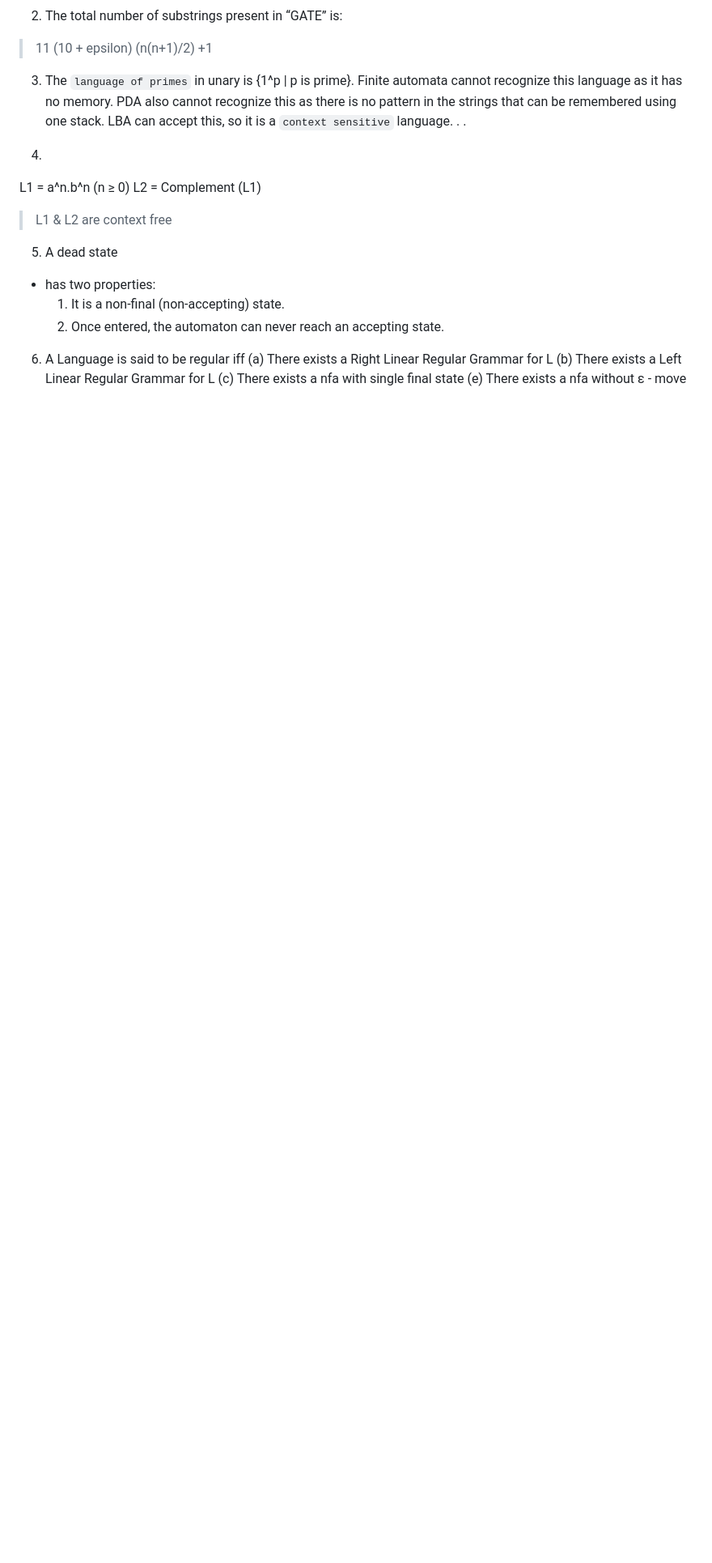
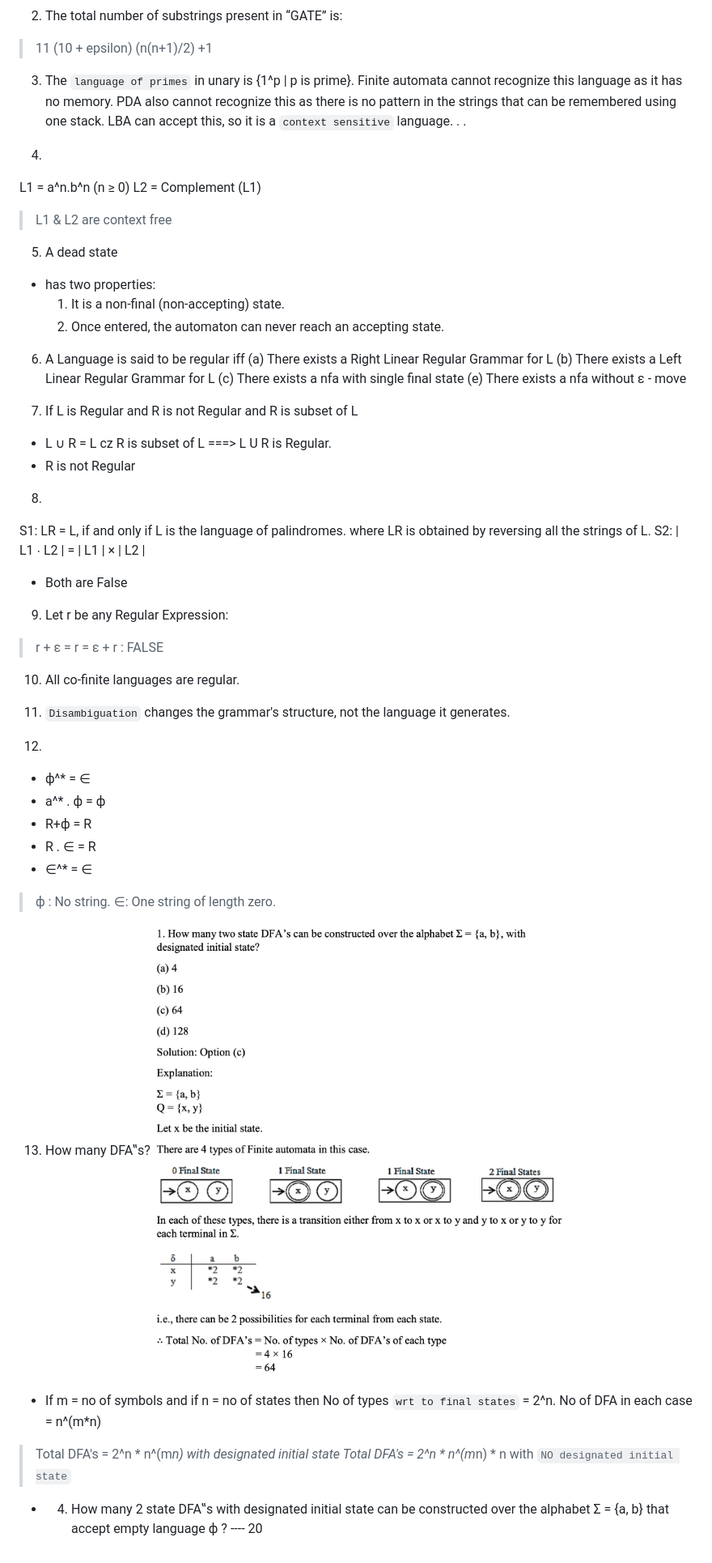
Before and after one commit to Akasho09/gate27, a Markdown page: TOC/1.md, the part around the change. Shown at 81% size. Rendered like a GitHub page; pictures changed too: TOC/image.png (added); blank space fills up the shorter version.

```diff
--- a/TOC/1.md
+++ b/TOC/1.md
@@ -30,3 +30,45 @@ L2 = Complement (L1)
 (b) There exists a Left Linear Regular Grammar for L
 (c) There exists a nfa with single final state
 (e) There exists a nfa without ԑ - move
+
+7. If L is Regular and R is not Regular and R is subset of L
+- L ∪ R = L cz R is subset of L ===> L U R is Regular.
+- R is not Regular
+
+
+8.
+S1: LR = L, if and only if L is the language of palindromes. where LR is obtained by reversing all the strings of L.
+S2: | L1 ∙ L2 | = | L1 | × | L2 |
+- Both are False
+
+9. Let r be any Regular Expression:
+> r + ԑ = r = ԑ + r : FALSE
+
+10. All co-finite languages are regular.
+
+11. `Disambiguation` changes the grammar's structure, not the language it generates.
+
+12.
+- ϕ^* = ∈
+- a^* . ϕ = ϕ
+- R+ϕ = R
+- R . ∈ = R
+- ∈^* = ∈
+
+> ϕ : No string.
+> ∈: One string of length zero.
+
+13. How many DFA‟s?
+![alt text](image.png)
+
+
+- If m = no of symbols
+and if n = no of states
+then No of types `wrt to final states` = 2^n.
+No of DFA in each case = n^(m*n)
+> Total DFA's = 2^n * n^(m*n) with designated initial state
+> Total DFA's = 2^n * n^(m*n) * n with `NO designated initial state`
+
+- 4. How many 2 state DFA‟s with designated initial state can be constructed over the alphabet
+Σ = {a, b} that accept empty language ϕ ?
+---- 20
```
Also changed, not shown: TOC/units/1_regular.md (+25 -3 lines).
